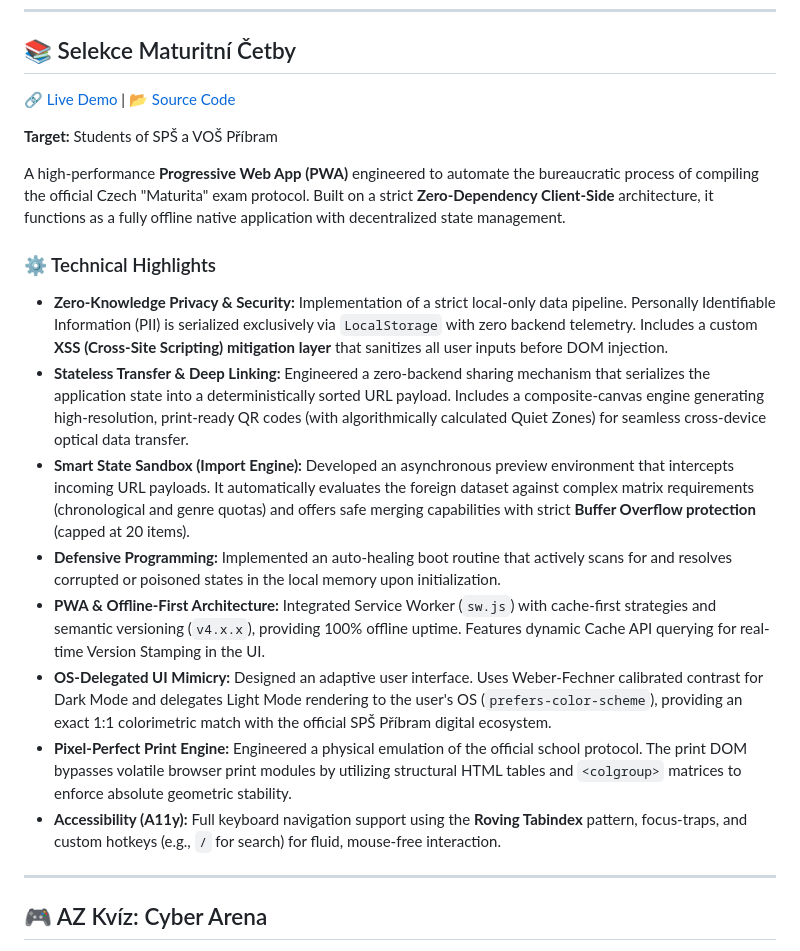
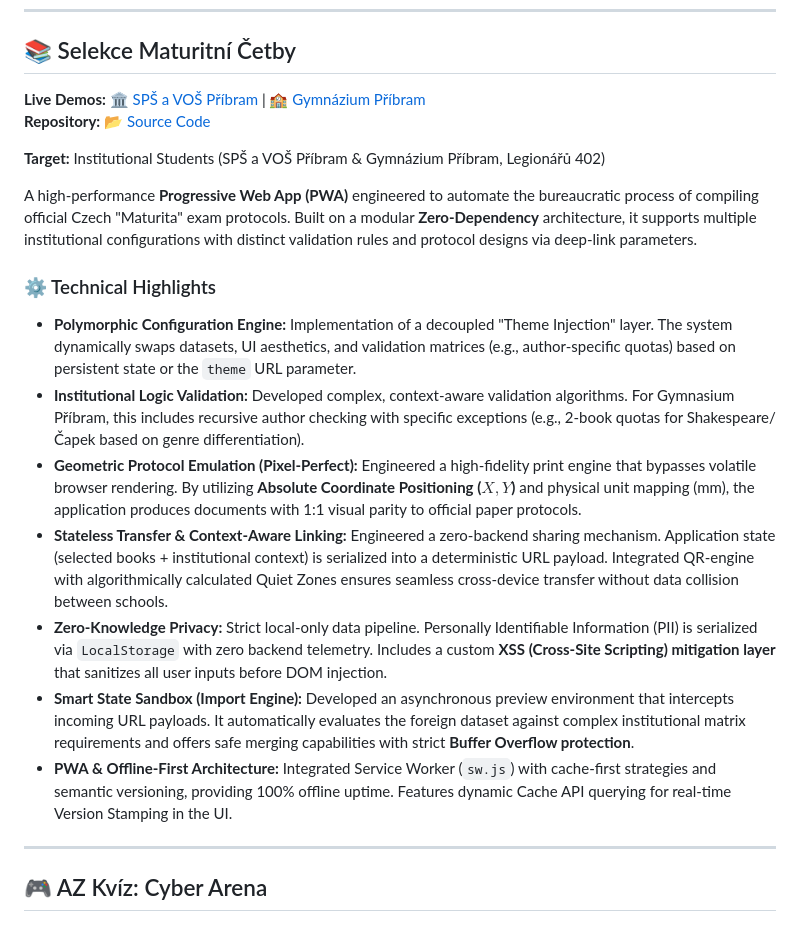
Before and after one commit to kareltresnak/kareltresnak.github.io, a Markdown page: README.md, the part around the change. Drawn GitHub-style.

```diff
--- a/README.md
+++ b/README.md
@@ -5,21 +5,21 @@ Professional portfolio of informatics projects focused on automation, educationa
 ---
 
 ## 📚 Selekce Maturitní Četby
-[🔗 Live Demo](https://kareltresnak.github.io/MAT-CETBA/) | [📂 Source Code](https://github.com/kareltresnak/kareltresnak.github.io/tree/main/docs/MAT-CETBA)
+**Live Demos:** [🏛️ SPŠ a VOŠ Příbram](https://kareltresnak.github.io/MAT-CETBA/?theme=sps) | [🏫 Gymnázium Příbram](https://kareltresnak.github.io/MAT-CETBA/?theme=gympb) <br>
+**Repository:** [📂 Source Code](https://github.com/kareltresnak/kareltresnak.github.io/tree/main/docs/MAT-CETBA)
 
-**Target:** Students of SPŠ a VOŠ Příbram
+**Target:** Institutional Students (SPŠ a VOŠ Příbram & Gymnázium Příbram, Legionářů 402)
 
-A high-performance **Progressive Web App (PWA)** engineered to automate the bureaucratic process of compiling the official Czech "Maturita" exam protocol. Built on a strict **Zero-Dependency Client-Side** architecture, it functions as a fully offline native application with decentralized state management.
+A high-performance **Progressive Web App (PWA)** engineered to automate the bureaucratic process of compiling official Czech "Maturita" exam protocols. Built on a modular **Zero-Dependency** architecture, it supports multiple institutional configurations with distinct validation rules and protocol designs via deep-link parameters.
 
 ### ⚙️ Technical Highlights
-* **Zero-Knowledge Privacy & Security:** Implementation of a strict local-only data pipeline. Personally Identifiable Information (PII) is serialized exclusively via `LocalStorage` with zero backend telemetry. Includes a custom **XSS (Cross-Site Scripting) mitigation layer** that sanitizes all user inputs before DOM injection.
-* **Stateless Transfer & Deep Linking:** Engineered a zero-backend sharing mechanism that serializes the application state into a deterministically sorted URL payload. Includes a composite-canvas engine generating high-resolution, print-ready QR codes (with algorithmically calculated Quiet Zones) for seamless cross-device optical data transfer.
-* **Smart State Sandbox (Import Engine):** Developed an asynchronous preview environment that intercepts incoming URL payloads. It automatically evaluates the foreign dataset against complex matrix requirements (chronological and genre quotas) and offers safe merging capabilities with strict **Buffer Overflow protection** (capped at 20 items).
-* **Defensive Programming:** Implemented an auto-healing boot routine that actively scans for and resolves corrupted or poisoned states in the local memory upon initialization.
-* **PWA & Offline-First Architecture:** Integrated Service Worker (`sw.js`) with cache-first strategies and semantic versioning (`v4.x.x`), providing 100% offline uptime. Features dynamic Cache API querying for real-time Version Stamping in the UI.
-* **OS-Delegated UI Mimicry:** Designed an adaptive user interface. Uses Weber-Fechner calibrated contrast for Dark Mode and delegates Light Mode rendering to the user's OS (`prefers-color-scheme`), providing an exact 1:1 colorimetric match with the official SPŠ Příbram digital ecosystem.
-* **Pixel-Perfect Print Engine:** Engineered a physical emulation of the official school protocol. The print DOM bypasses volatile browser print modules by utilizing structural HTML tables and `<colgroup>` matrices to enforce absolute geometric stability.
-* **Accessibility (A11y):** Full keyboard navigation support using the **Roving Tabindex** pattern, focus-traps, and custom hotkeys (e.g., `/` for search) for fluid, mouse-free interaction.
+* **Polymorphic Configuration Engine:** Implementation of a decoupled "Theme Injection" layer. The system dynamically swaps datasets, UI aesthetics, and validation matrices (e.g., author-specific quotas) based on persistent state or the `theme` URL parameter.
+* **Institutional Logic Validation:** Developed complex, context-aware validation algorithms. For Gymnasium Příbram, this includes recursive author checking with specific exceptions (e.g., 2-book quotas for Shakespeare/Čapek based on genre differentiation).
+* **Geometric Protocol Emulation (Pixel-Perfect):** Engineered a high-fidelity print engine that bypasses volatile browser rendering. By utilizing **Absolute Coordinate Positioning ($X, Y$)** and physical unit mapping (mm), the application produces documents with 1:1 visual parity to official paper protocols.
+* **Stateless Transfer & Context-Aware Linking:** Engineered a zero-backend sharing mechanism. Application state (selected books + institutional context) is serialized into a deterministic URL payload. Integrated QR-engine with algorithmically calculated Quiet Zones ensures seamless cross-device transfer without data collision between schools.
+* **Zero-Knowledge Privacy:** Strict local-only data pipeline. Personally Identifiable Information (PII) is serialized via `LocalStorage` with zero backend telemetry. Includes a custom **XSS (Cross-Site Scripting) mitigation layer** that sanitizes all user inputs before DOM injection.
+* **Smart State Sandbox (Import Engine):** Developed an asynchronous preview environment that intercepts incoming URL payloads. It automatically evaluates the foreign dataset against complex institutional matrix requirements and offers safe merging capabilities with strict **Buffer Overflow protection**.
+* **PWA & Offline-First Architecture:** Integrated Service Worker (`sw.js`) with cache-first strategies and semantic versioning, providing 100% offline uptime. Features dynamic Cache API querying for real-time Version Stamping in the UI.
 
 ---
 
```
